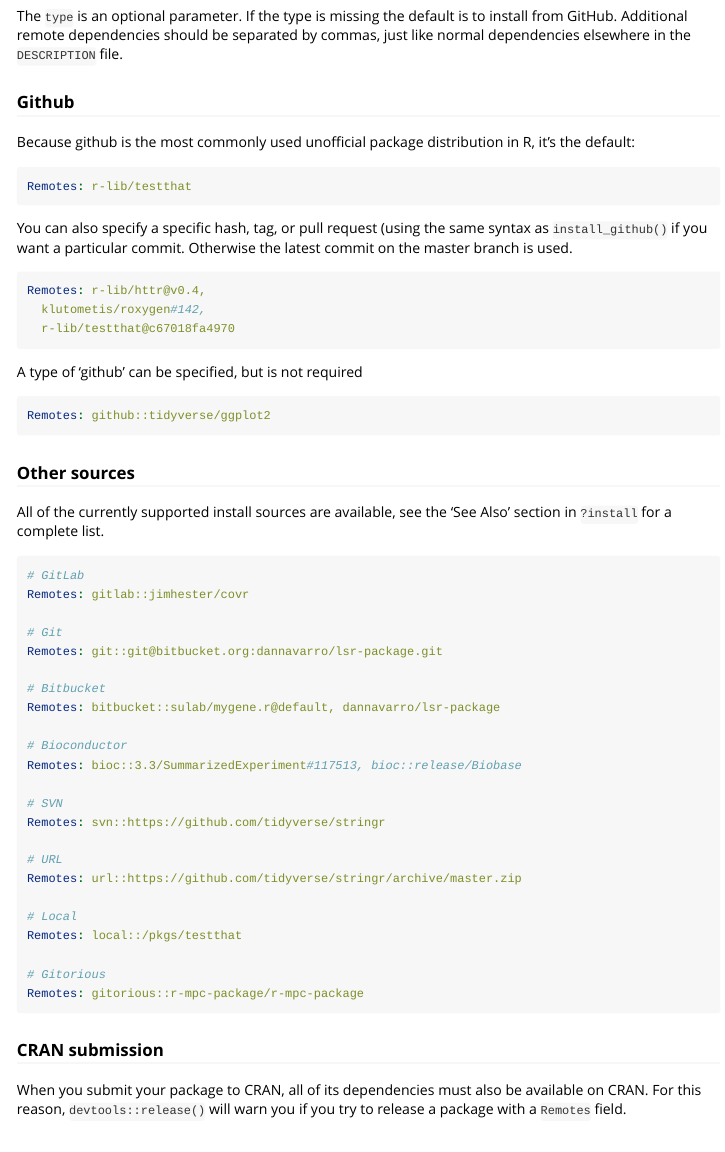
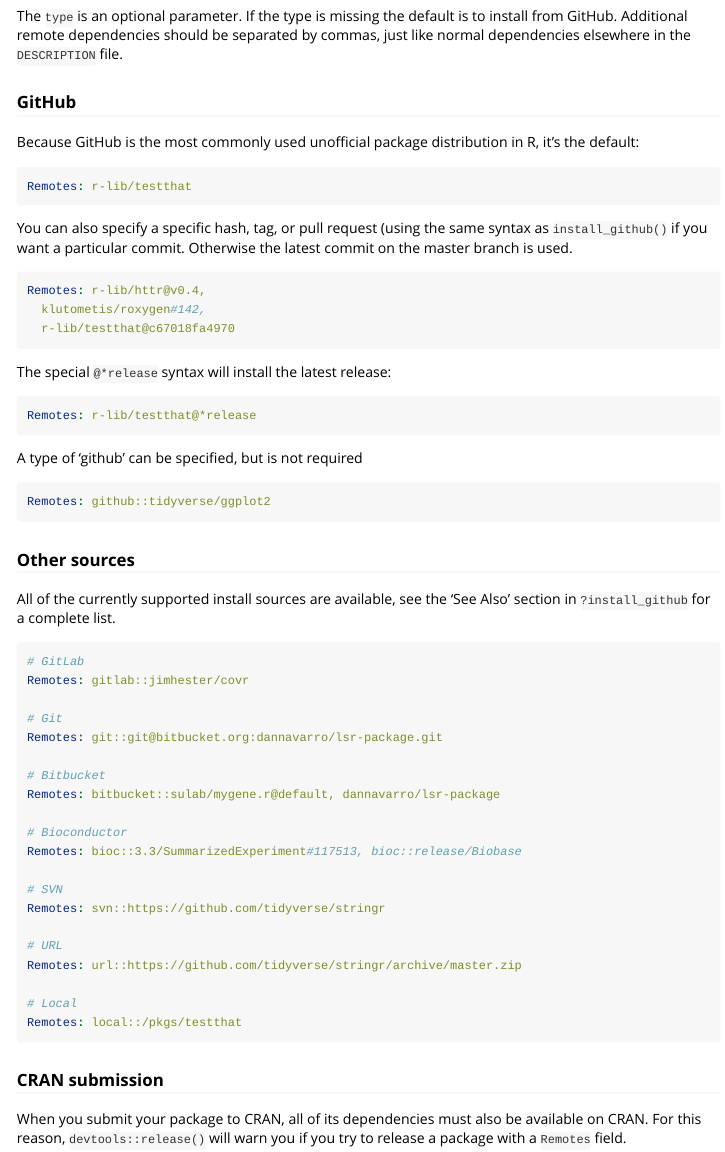
Before and after one commit to r-lib/remotes, an R Markdown document (vignettes/dependencies.Rmd): the page in a window 1100 px wide, from 440 px down. Rendered offline with R 4.5, knitr and Pandoc, with nearby package versions.

Commit message:
Vignette fixes after review

````diff
--- a/vignettes/dependencies.Rmd
+++ b/vignettes/dependencies.Rmd
@@ -33,9 +33,9 @@
 to install from GitHub. Additional remote dependencies should be separated by
 commas, just like normal dependencies elsewhere in the `DESCRIPTION` file.
 
-### Github
+### GitHub
 
-Because github is the most commonly used unofficial package distribution in R, it's the default:
+Because GitHub is the most commonly used unofficial package distribution in R, it's the default:
 
 ```yaml
 Remotes: r-lib/testthat
@@ -49,6 +49,12 @@
   r-lib/testthat@c67018fa4970
 ```
 
+The special `@*release` syntax will install the latest release:
+
+```yaml
+Remotes: r-lib/testthat@*release
+```
+
 A type of 'github' can be specified, but is not required
 
 ```yaml
@@ -58,7 +64,7 @@
 ### Other sources
 
 All of the currently supported install sources are available, see the 'See
-Also' section in `?install` for a complete list.
+Also' section in `?install_github` for a complete list.
 
 ```yaml
 # GitLab
@@ -81,9 +87,6 @@
 
 # Local
 Remotes: local::/pkgs/testthat
-
-# Gitorious
-Remotes: gitorious::r-mpc-package/r-mpc-package
 ```
 
 ### CRAN submission
````
